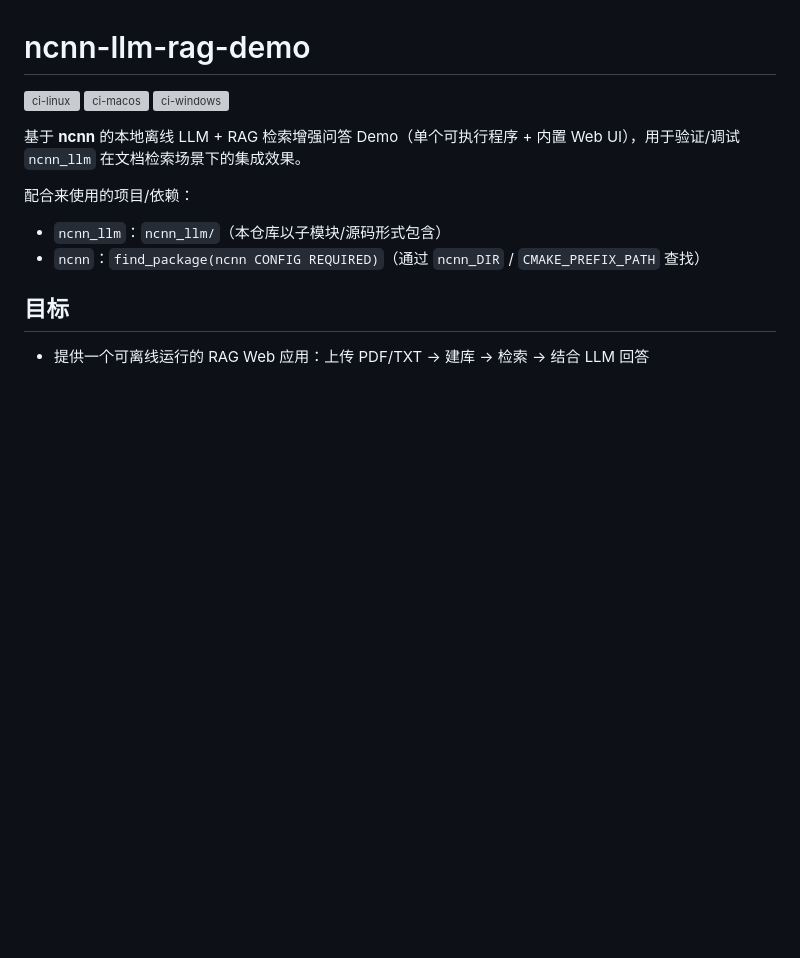
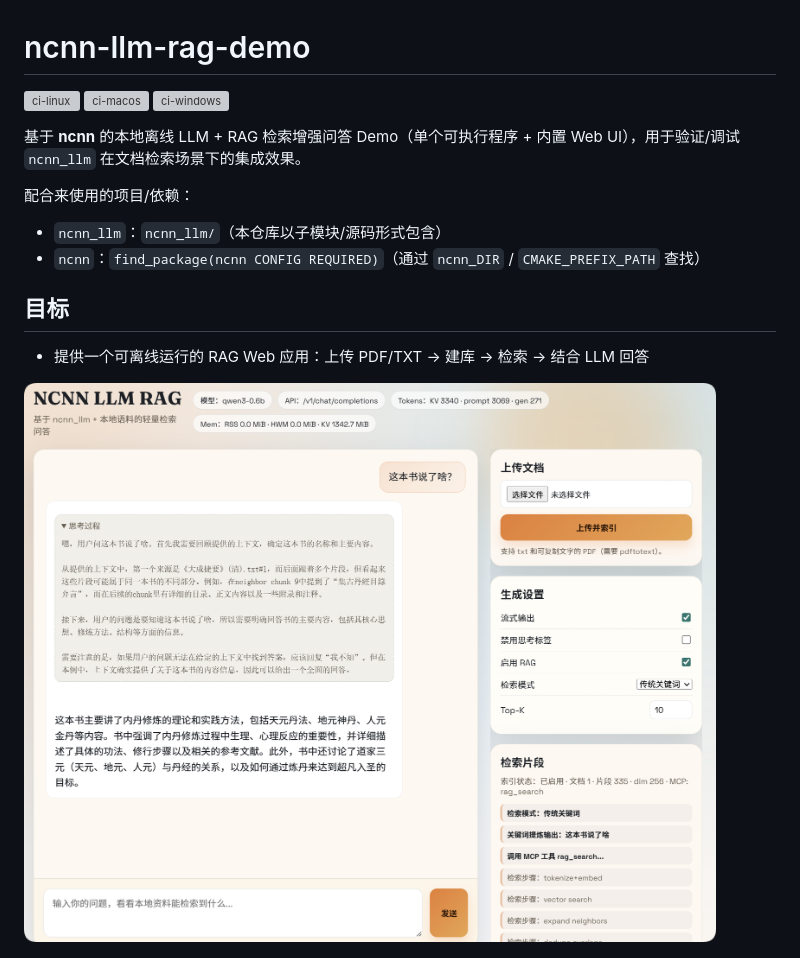
Before and after one commit to chentyjpm/ncnn_llm-rag-demo, a Markdown page: README.md, the part around the change printed below. GitHub-like rendering; pictures changed too: img/2.png (added); blank space fills up the shorter version; grey boxes are pictures that could not be loaded.

Commit message:
更新readme 换新的图

```diff
--- a/README.md
+++ b/README.md
@@ -16,4 +16,6 @@
 
 - 提供一个可离线运行的 RAG Web 应用：上传 PDF/TXT → 建库 → 检索 → 结合 LLM 回答
 
+![demo](img/2.png)
+
 ![demo](img/demo.png)
```
Also changed, not shown: other parts of README.md (+1 -0 lines).
